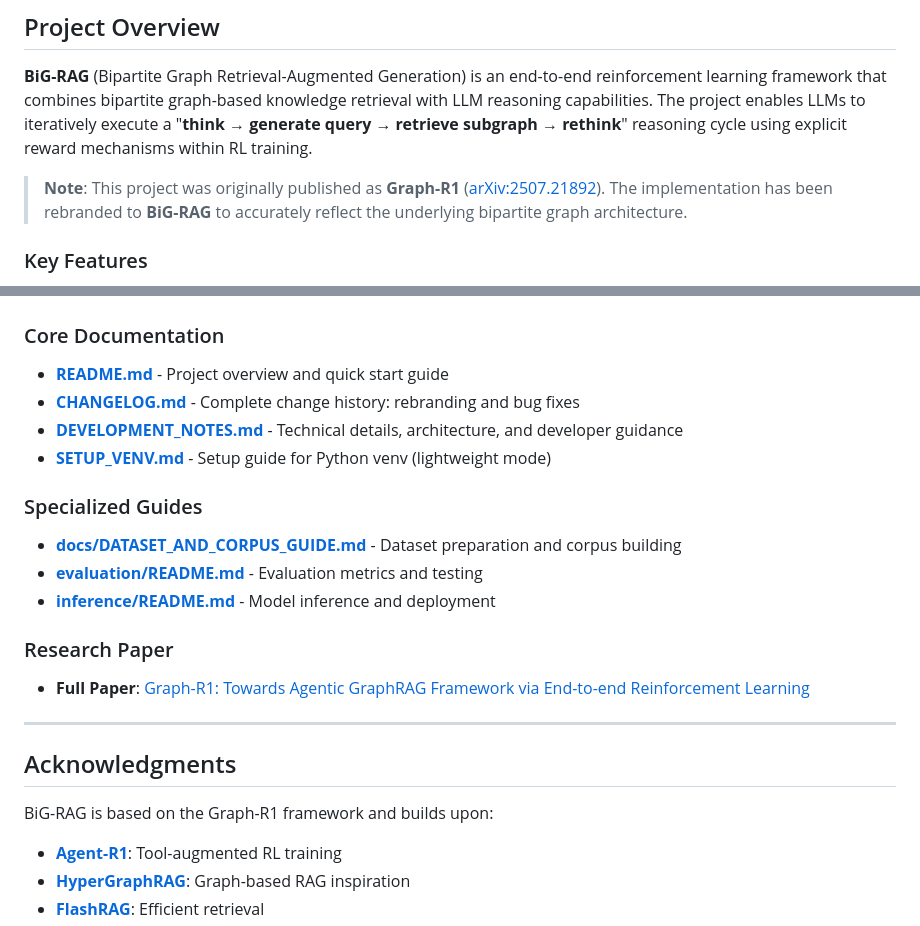
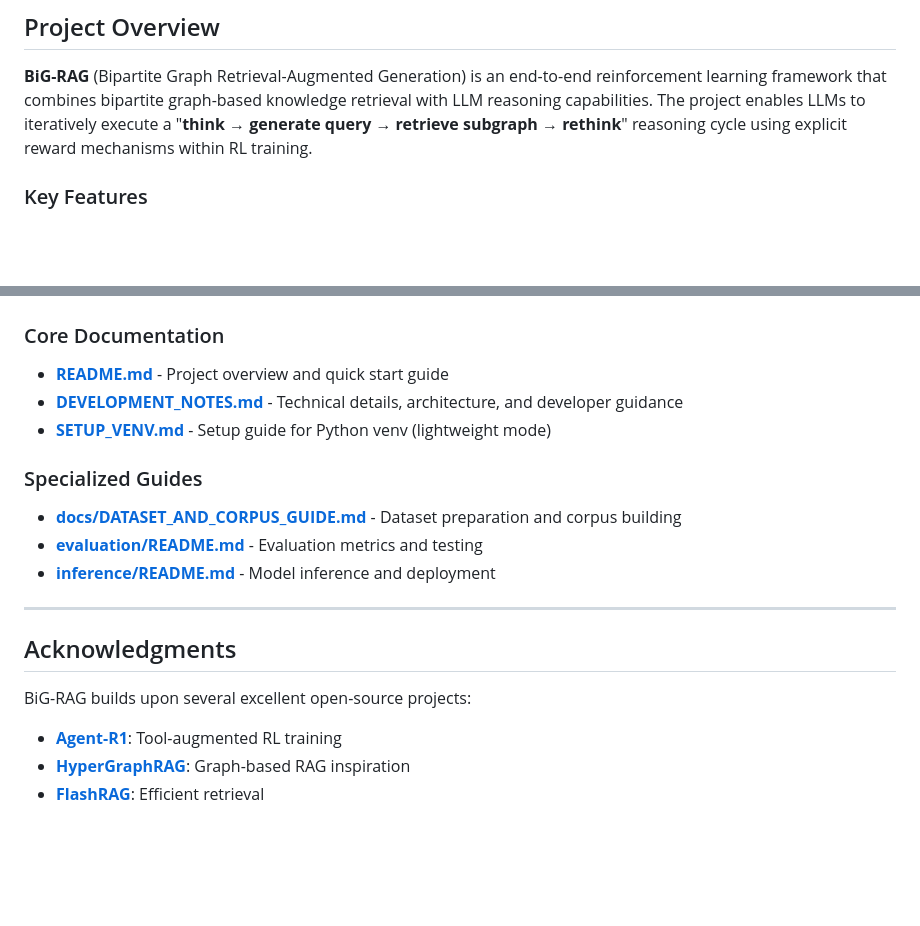
Before and after one commit to dhrubo326/BiG-RAG, a Markdown page: CLAUDE.md, 2 parts joined by grey strips. GitHub-like rendering; blank space fills up the shorter version.

Commit message:
update claude

```diff
--- a/CLAUDE.md
+++ b/CLAUDE.md
@@ -7,8 +7,6 @@ This file provides guidance to Claude Code (claude.ai/code) when working with co
 ## Project Overview
 
 **BiG-RAG** (Bipartite Graph Retrieval-Augmented Generation) is an end-to-end reinforcement learning framework that combines bipartite graph-based knowledge retrieval with LLM reasoning capabilities. The project enables LLMs to iteratively execute a "**think → generate query → retrieve subgraph → rethink**" reasoning cycle using explicit reward mechanisms within RL training.
-
-> **Note**: This project was originally published as **Graph-R1** ([arXiv:2507.21892](https://arxiv.org/abs/2507.21892)). The implementation has been rebranded to **BiG-RAG** to accurately reflect the underlying bipartite graph architecture.
 
 ### Key Features
 
@@ -955,7 +953,6 @@ reward = em_weight * EM + f1_weight * F1
 
 ### Core Documentation
 - **[README.md](README.md)** - Project overview and quick start guide
-- **[CHANGELOG.md](CHANGELOG.md)** - Complete change history: rebranding and bug fixes
 - **[DEVELOPMENT_NOTES.md](DEVELOPMENT_NOTES.md)** - Technical details, architecture, and developer guidance
 - **[SETUP_VENV.md](SETUP_VENV.md)** - Setup guide for Python venv (lightweight mode)
 
@@ -964,14 +961,11 @@ reward = em_weight * EM + f1_weight * F1
 - **[evaluation/README.md](evaluation/README.md)** - Evaluation metrics and testing
 - **[inference/README.md](inference/README.md)** - Model inference and deployment
 
-### Research Paper
-- **Full Paper**: [Graph-R1: Towards Agentic GraphRAG Framework via End-to-end Reinforcement Learning](https://arxiv.org/abs/2507.21892)
-
 ---
 
 ## Acknowledgments
 
-BiG-RAG is based on the Graph-R1 framework and builds upon:
+BiG-RAG builds upon several excellent open-source projects:
 - **[Agent-R1](https://github.com/0russwest0/Agent-R1)**: Tool-augmented RL training
 - **[HyperGraphRAG](https://github.com/LHRLAB/HyperGraphRAG)**: Graph-based RAG inspiration
 - **[FlashRAG](https://github.com/RUC-NLPIR/FlashRAG)**: Efficient retrieval
```
